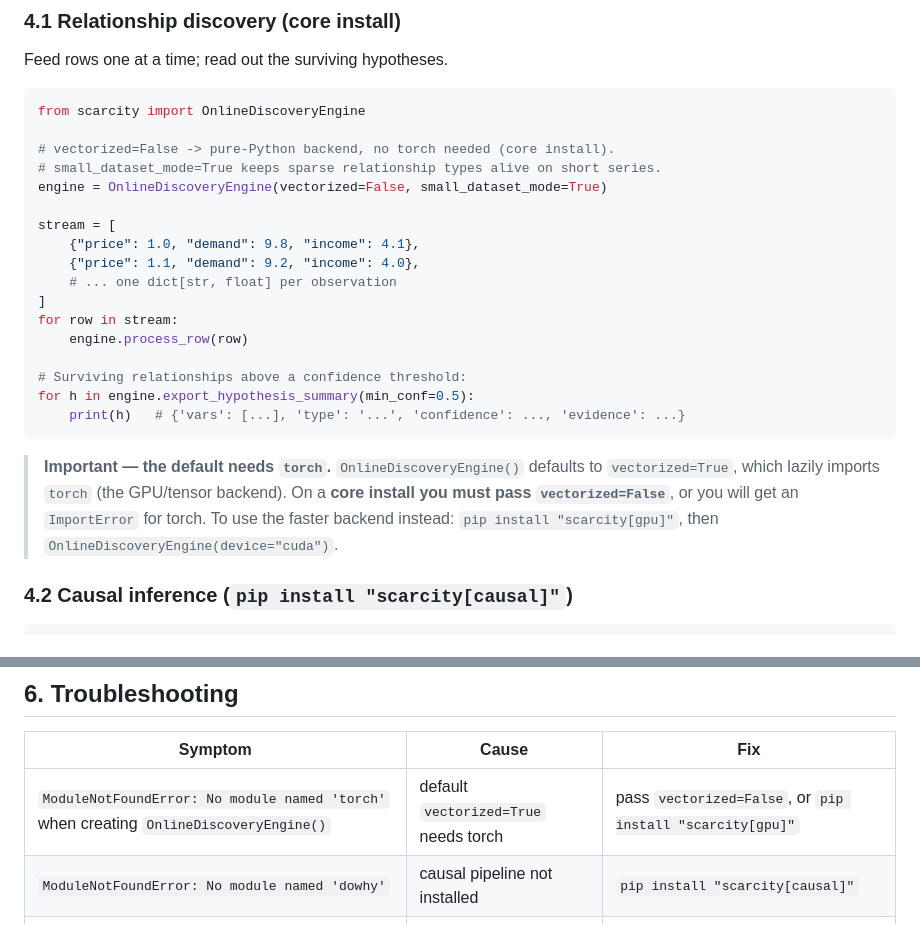
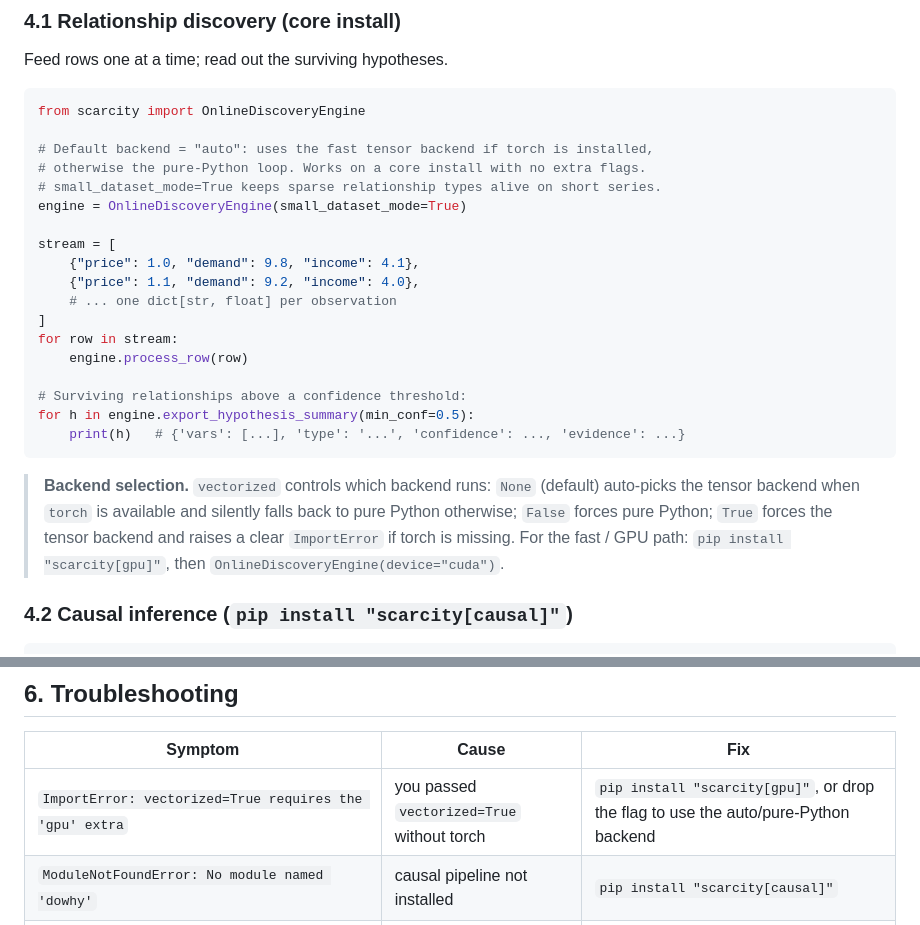
Before and after one commit to Omega-Makena/KScarcity, a Markdown page: docs/GETTING_STARTED.md, 2 parts joined by grey strips. Drawn GitHub-style.

Commit message:
docs: update Getting Started to reflect torch-optional engine default
The discovery-engine default now auto-detects torch and falls back to pure
Python, so the quickstart no longer needs vectorized=False and the
troubleshooting entry now describes the explicit vectorized=True case.

Co-Authored-By: Claude Opus 4.8 <noreply@anthropic.com>

````diff
--- a/docs/GETTING_STARTED.md
+++ b/docs/GETTING_STARTED.md
@@ -113,9 +113,10 @@ Feed rows one at a time; read out the surviving hypotheses.
 ```python
 from scarcity import OnlineDiscoveryEngine
 
-# vectorized=False -> pure-Python backend, no torch needed (core install).
+# Default backend = "auto": uses the fast tensor backend if torch is installed,
+# otherwise the pure-Python loop. Works on a core install with no extra flags.
 # small_dataset_mode=True keeps sparse relationship types alive on short series.
-engine = OnlineDiscoveryEngine(vectorized=False, small_dataset_mode=True)
+engine = OnlineDiscoveryEngine(small_dataset_mode=True)
 
 stream = [
     {"price": 1.0, "demand": 9.8, "income": 4.1},
@@ -130,11 +131,12 @@ for h in engine.export_hypothesis_summary(min_conf=0.5):
     print(h)   # {'vars': [...], 'type': '...', 'confidence': ..., 'evidence': ...}
 ```
 
-> **Important — the default needs `torch`.** `OnlineDiscoveryEngine()` defaults to
-> `vectorized=True`, which lazily imports `torch` (the GPU/tensor backend). On a
-> **core install you must pass `vectorized=False`**, or you will get an
-> `ImportError` for torch. To use the faster backend instead:
-> `pip install "scarcity[gpu]"`, then `OnlineDiscoveryEngine(device="cuda")`.
+> **Backend selection.** `vectorized` controls which backend runs:
+> `None` (default) auto-picks the tensor backend when `torch` is available and
+> silently falls back to pure Python otherwise; `False` forces pure Python;
+> `True` forces the tensor backend and raises a clear `ImportError` if torch is
+> missing. For the fast / GPU path: `pip install "scarcity[gpu]"`, then
+> `OnlineDiscoveryEngine(device="cuda")`.
 
 ### 4.2 Causal inference (`pip install "scarcity[causal]"`)
 
@@ -196,7 +198,7 @@ from scarcity.federation import HierarchicalFederation, HierarchicalFederationCo
 
 | Symptom | Cause | Fix |
 |---------|-------|-----|
-| `ModuleNotFoundError: No module named 'torch'` when creating `OnlineDiscoveryEngine()` | default `vectorized=True` needs torch | pass `vectorized=False`, or `pip install "scarcity[gpu]"` |
+| `ImportError: vectorized=True requires the 'gpu' extra` | you passed `vectorized=True` without torch | `pip install "scarcity[gpu]"`, or drop the flag to use the auto/pure-Python backend |
 | `ModuleNotFoundError: No module named 'dowhy'` | causal pipeline not installed | `pip install "scarcity[causal]"` |
 | `ModuleNotFoundError: No module named 'numba'` importing `scarcity.engine.anomaly` / `.forecasting` | JIT modules not installed | `pip install "scarcity[accel]"` |
 | `cryptography` errors in secure aggregation | secure transport not installed | `pip install "scarcity[federation]"` |
````
